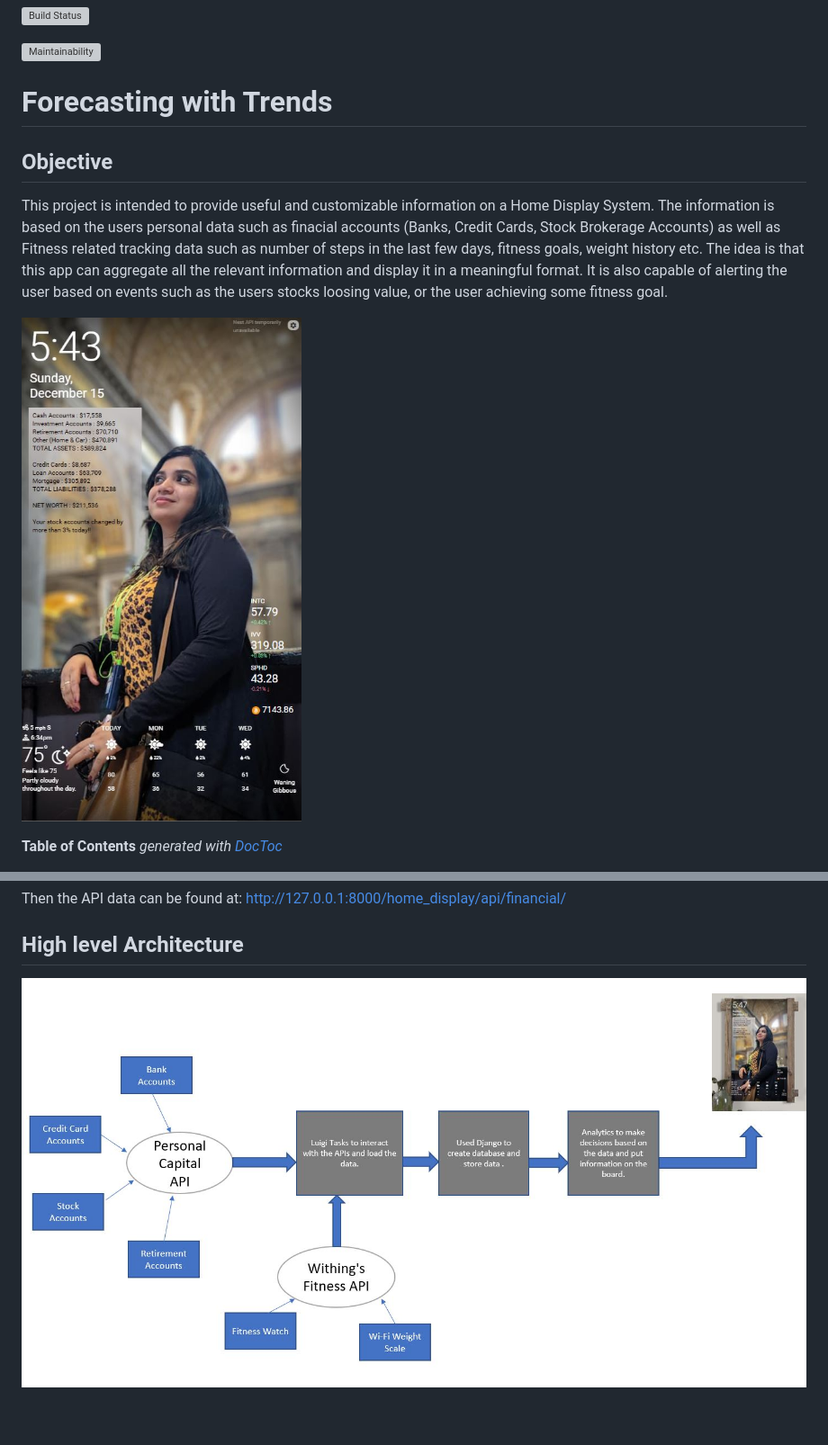
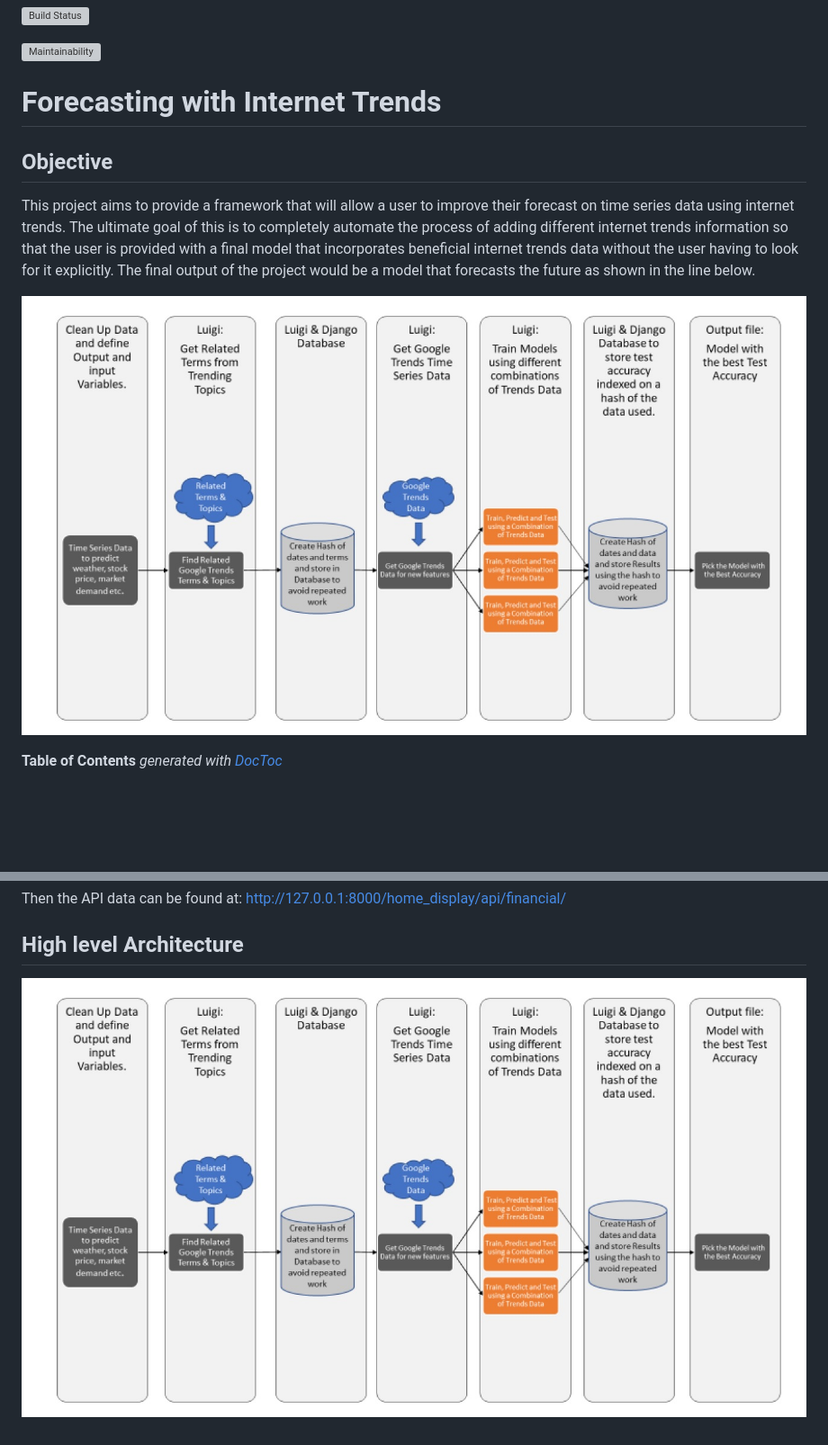
Before and after one commit to sharjil-k/Prediction_with_Trends, a Markdown page: README.md, 2 parts joined by grey strips. Shown: that part at 90% size. Drawn GitHub-style; pictures changed too: images/Architecture.JPG, images/Stock_Account_Changed.JPG (deleted); blank space fills up the shorter version; grey boxes are pictures that could not be loaded.

Commit message:
started working on the README.md

```diff
--- a/README.md
+++ b/README.md
@@ -2,17 +2,19 @@
 
 [![Maintainability](https://api.codeclimate.com/v1/badges/85ad543a13938bc969ba/maintainability)](https://codeclimate.com/github/shk305/Prediction_with_Trends/maintainability)
 
-# Forecasting with Trends
+# Forecasting with Internet Trends
 
 
 
 ## Objective
 
-This project is intended to provide useful and customizable information on a Home Display System.
-The information is based on the users personal data such as finacial accounts (Banks, Credit Cards, Stock Brokerage Accounts) as well as Fitness related tracking data such as number of steps in the last few days, fitness goals, weight history etc.
-The idea is that this app can aggregate all the relevant information and display it in a meaningful format. It is also capable of alerting the user based on events such as the users stocks loosing value, or the user achieving some fitness goal.
+This project aims to provide a framework that will allow a user to improve their forecast on time series data using
+internet trends. The ultimate goal of this is to completely automate the process of adding different internet trends
+information so that the user is provided with a final model that incorporates beneficial internet trends data without
+the user having to look for it explicitly. The final output of the project would be a model that forecasts the future
+as shown in the line below.
 
-![Alt text](images/Stock_Account_Changed.JPG?raw="Title1")
+![Alt text](images/Architecture.JPG?raw="Title1")
 
 <!-- START doctoc generated TOC please keep comment here to allow auto update -->
 <!-- DON'T EDIT THIS SECTION, INSTEAD RE-RUN doctoc TO UPDATE -->
```
Also changed, not shown: images/input_data.JPG (added), images/output_data.jpg (added), images/test.jpg (deleted).
